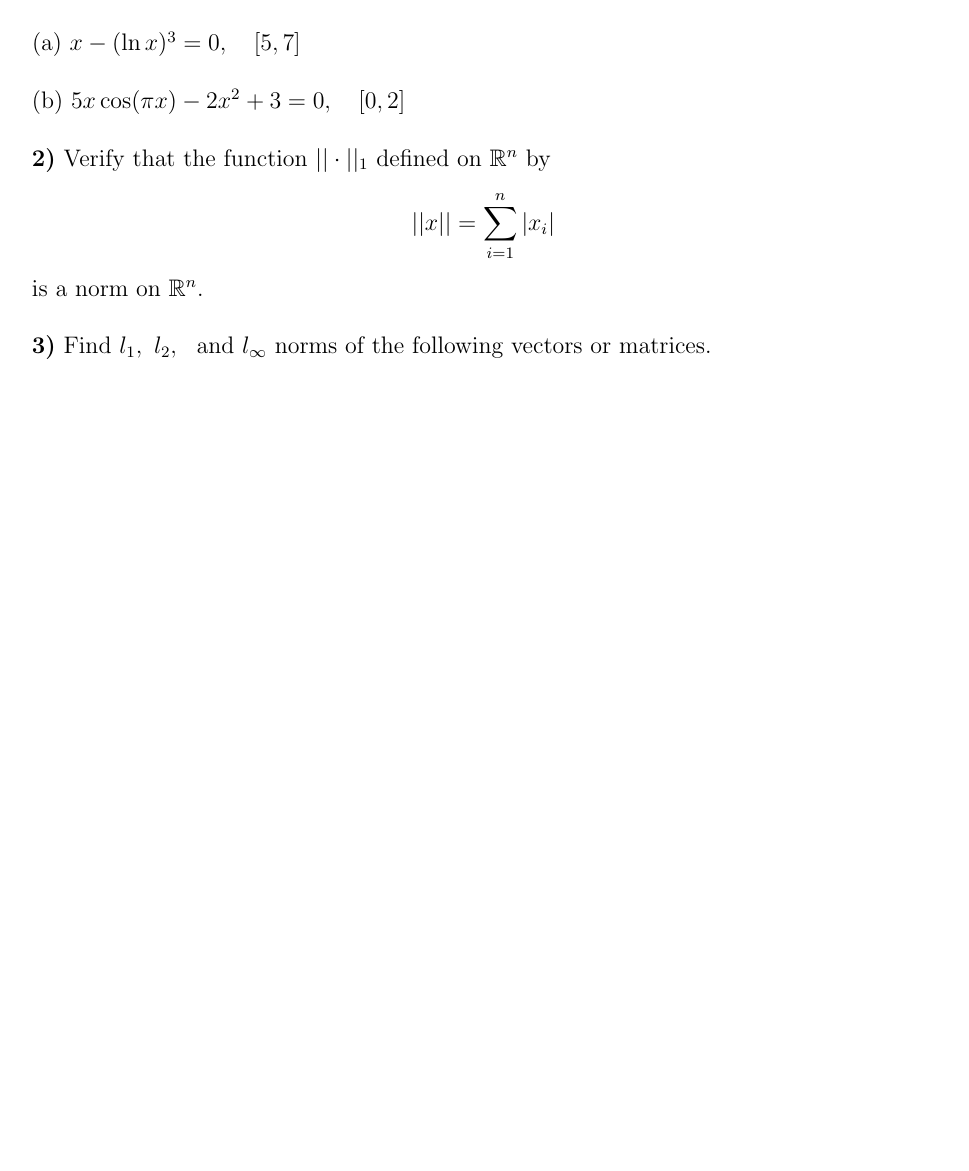
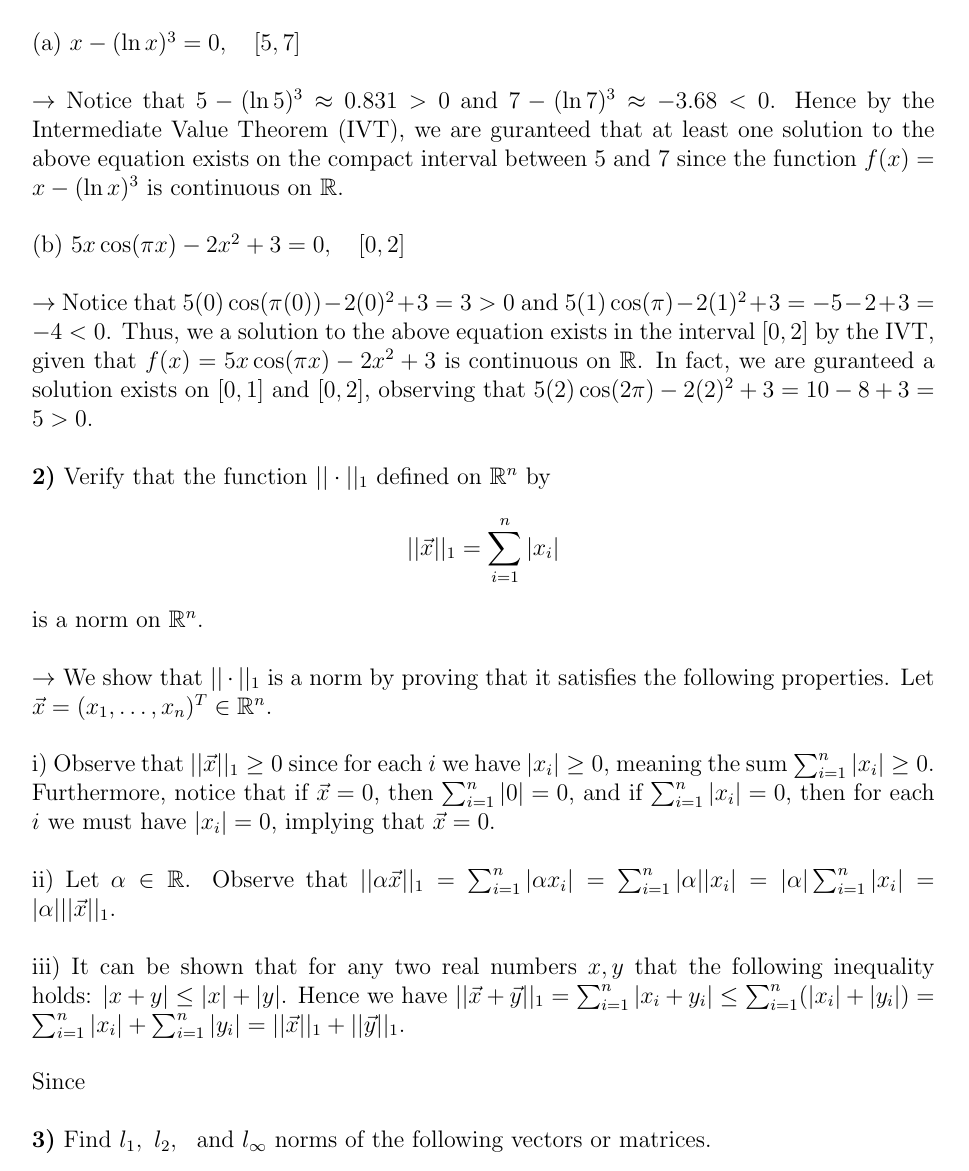
Before and after one commit to rwhitehill/NumMethods_Spring2022, a LaTeX problem sheet (HW1/HW1_02-10.tex): part of page 1 of 2 before the commit and part of page 1 of 4 after it, cut so that both start at the same text, the shorter picture padded with empty space. The pictures show the PDF file HW1/HW1_02-10.pdf that the author committed with the source.

Commit message:
updated HW 1

```diff
--- a/HW1/HW1_02-10.tex
+++ b/HW1/HW1_02-10.tex
@@ -23,14 +23,30 @@
 
 (a) $x - (\ln{x})^3 = 0,\quad [5,7]$
 
+$\rightarrow$ Notice that $5 - (\ln{5})^3 \approx 0.831 > 0$ and $7 - (\ln{7})^3 \approx -3.68 < 0$. Hence by the Intermediate Value Theorem (IVT), we are guranteed that at least one solution to the above equation exists on the compact interval between 5 and 7 since the function $f(x) = x - (\ln{x})^3$ is continuous on $\reals$.
+
 (b) $5x\cos(\pi x) - 2x^2 + 3 = 0,\quad [0,2]$
+
+$\rightarrow$ Notice that $5(0)\cos(\pi (0)) - 2(0)^2 + 3 = 3 > 0$ and $5(1)\cos(\pi) - 2(1)^2 + 3 = -5 - 2 + 3 = -4 < 0$. Thus, we a solution to the above equation exists in the interval $[0,2]$ by the IVT, given that $f(x) = 5x\cos(\pi x) - 2x^2 + 3$ is continuous on $\reals$. In fact, we are guranteed a solution exists on $[0,1]$ and $[0,2]$, observing that $5(2)\cos(2\pi) - 2(2)^2 + 3 = 10 - 8 + 3 = 5 > 0$.
 
 \prob{2}{Verify that the function $|| \cdot ||_1$ defined on $\reals^n$ by
 \begin{align*}
-||x|| = \sum_{i=1}^{n} |x_i|
+||\vec{x}||_1 = \sum_{i=1}^{n} |x_i|
 \end{align*}
 is a norm on $\reals^n$.}
+
+$\rightarrow$ We show that $||\cdot||_1$ is a norm by proving that it satisfies the following properties. Let $\vec{x} = (x_1,\hdots, x_n)^{T} \in \reals^n$.
+
+i) Observe that $||\vec{x}||_1 \geq 0$ since for each $i$ we have $|x_i| \geq 0$, meaning the sum $\sum_{i=1}^{n} |x_i| \geq 0$. Furthermore, notice that if $\vec{x} = 0$, then $\sum_{i=1}^{n} |0| = 0$, and if $\sum_{i=1}^{n} |x_i| = 0$, then for each $i$ we must have $|x_i| = 0$, implying that $\vec{x} = 0$.
+
+ii) Let $\alpha \in \reals$. Observe that $||\alpha\vec{x}||_1 = \sum_{i=1}^{n} |\alpha x_i| = \sum_{i=1}^{n} |\alpha||x_i| = |\alpha|\sum_{i=1}^{n} |x_i|= |\alpha|||\vec{x}||_1$.
+
+iii) It can be shown that for any two real numbers $x,y$ that the following inequality holds: $|x+y| \leq |x| + |y|$. Hence we have $||\vec{x} + \vec{y}||_1 = \sum_{i=1}^{n} |x_i + y_i| \leq \sum_{i=1}^{n} (|x_i| + |y_i|) = \sum_{i=1}^{n} |x_i| + \sum_{i=1}^{n} |y_i| = ||\vec{x}||_1 + ||\vec{y}||_1$.
+
+Since
 
 \prob{3}{Find $l_1,~l_2,~\text{ and }l_{\infty}$ norms of the following vectors or matrices.}
 
 (a) $x = (2,1,-3,4)^{T}$
+\begin{align*}
+||x||_1 &= |2| + |1| + |-3| + |4| = 2 + 1 + 3 + 4 = 10 \\
```
Also changed, not shown: HW1/HW1_02-10.pdf, HW1/HW1_02-10.tex (21 more changed lines), 1 other file.
